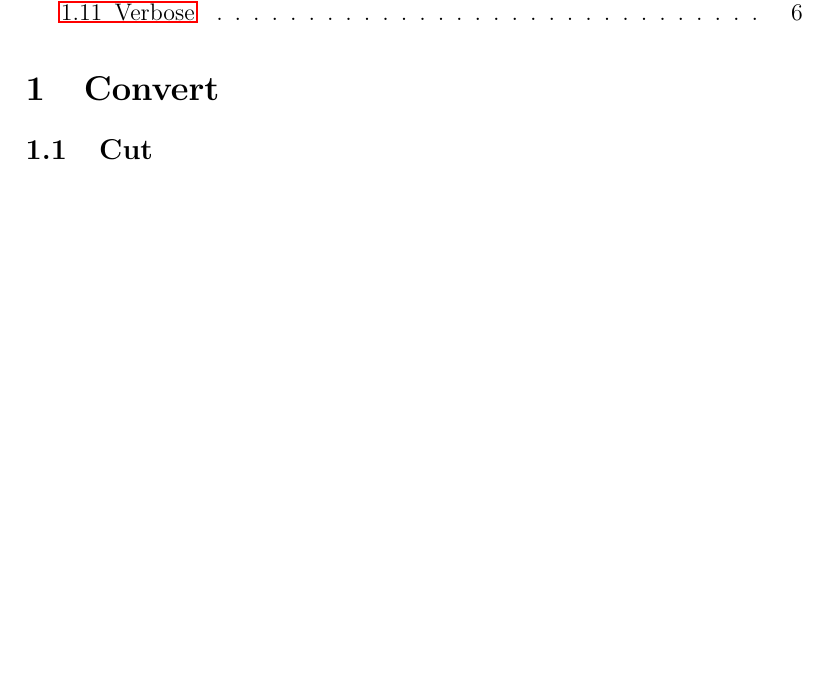
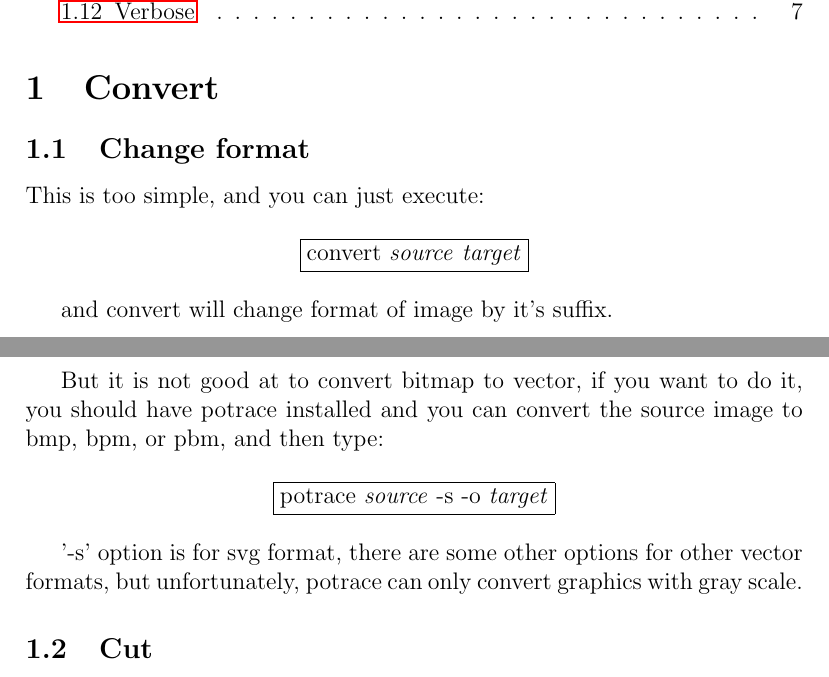
Before and after one commit to sirius1242/imagemagick-note, a LaTeX document (note2.tex): part of page 1 of 6 before the commit and two parts of pages 1 and 2 of 7 after it, the two joined at a grey line, cut so that both start at the same text, the shorter picture padded with empty space. Compiled offline with pdfLaTeX.

Commit message:
Add files via upload

```diff
--- a/note2.tex
+++ b/note2.tex
@@ -7,6 +7,18 @@
 \maketitle
 \tableofcontents
 \section{Convert}
+\subsection{Change format}
+This is too simple, and you can just execute:\vspace{5mm}
+
+{\centering\fbox{convert \textit{source} \textit{target}}\par}\vspace{5mm}
+
+and convert will change format of image by it's suffix.
+
+But it is not good at to convert bitmap to vector, if you want to do it, you should have potrace installed and you can convert the source image to bmp, bpm, or pbm, and then type:\vspace{5mm}
+
+{\centering\fbox{potrace \textit{source} -s -o \textit{target}}\par}\vspace{5mm}
+
+'-s' option is for svg format, there are some other options for other vector formats, but unfortunately, potrace can only convert graphics with gray scale.
 \subsection{Cut}
 {\centering\fbox{convert \textit{source} -crop $w$x$h$ \textit{target}}\par}\vspace{5mm}
 
```
Also changed, not shown: note2.pdf.
